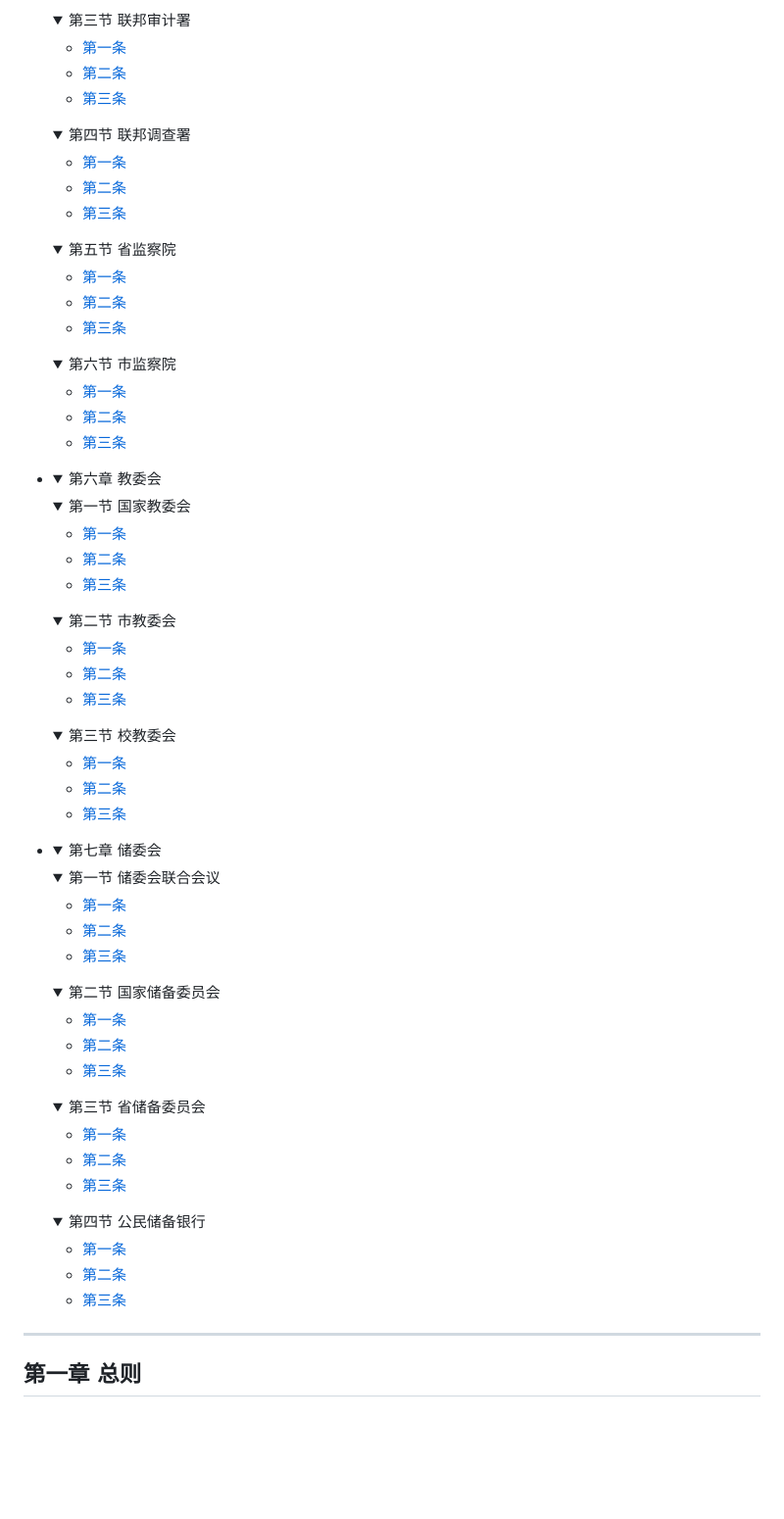
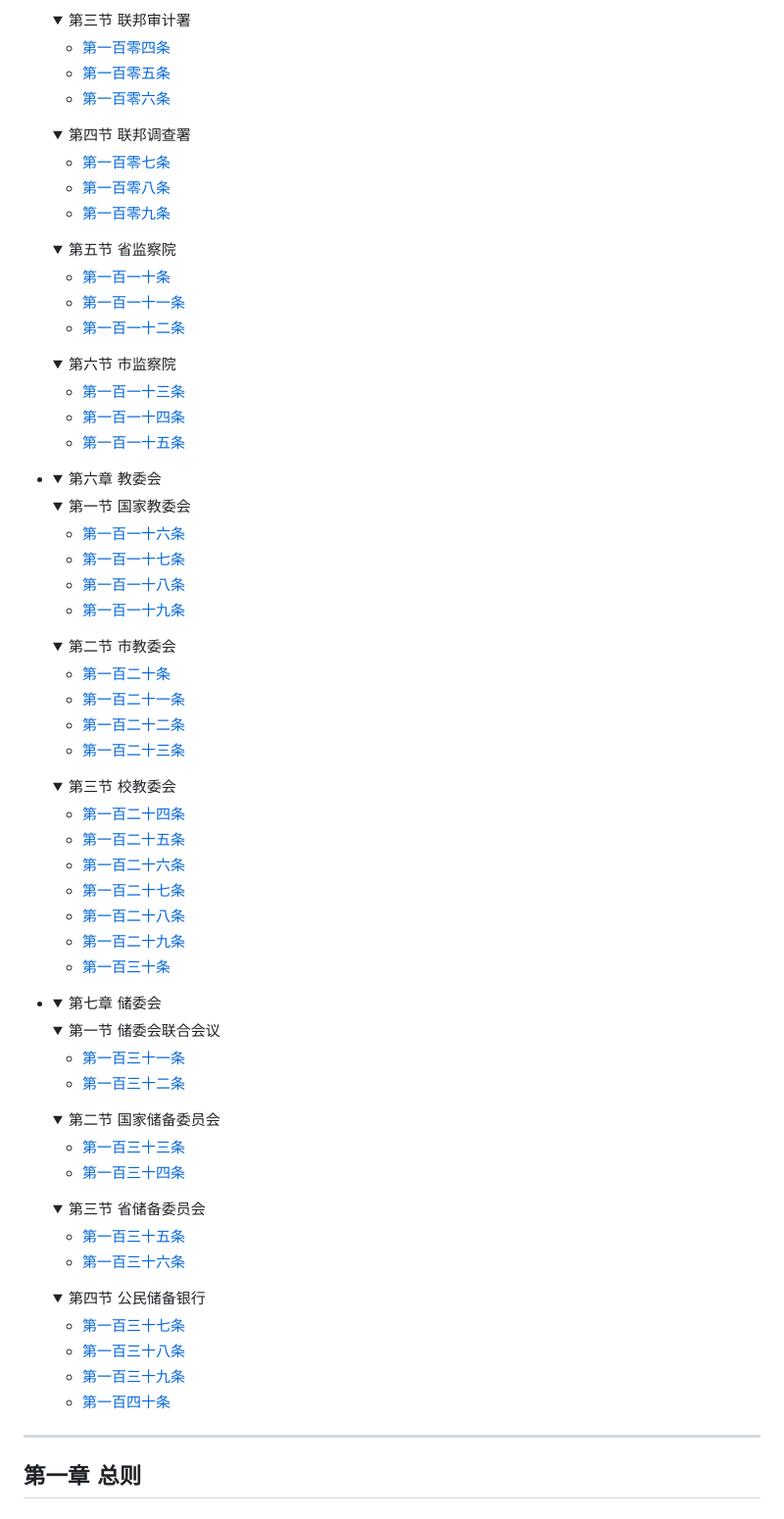
Before and after one commit to ChinaNation/FRC, a Markdown page: README.md, the part around the change printed below. Shown: that part at 98% size. Rendered like a GitHub page; folded sections open; blank space fills up the shorter version.

```diff
--- a/README.md
+++ b/README.md
@@ -169,83 +184,87 @@
   <details>
    <summary>第三节  联邦审计署</summary>
 
-   - [第一条](#第一条)
-   - [第二条](#第二条)
-   - [第三条](#第三条)
+   - [第一百零四条](#第一百四条)
+   - [第一百零五条](#第一百五条)
+   - [第一百零六条](#第一百六条)
   </details>
   <details>
    <summary>第四节  联邦调查署</summary>
 
-   - [第一条](#第一条)
-   - [第二条](#第二条)
-   - [第三条](#第三条)
+   - [第一百零七条](#第一百七条)
+   - [第一百零八条](#第一百八条)
+   - [第一百零九条](#第一百九条)
   </details>
   <details>
    <summary>第五节  省监察院</summary>
 
-   - [第一条](#第一条)
-   - [第二条](#第二条)
-   - [第三条](#第三条)
+   - [第一百一十条](#第一百一十条)
+   - [第一百一十一条](#第一百一十一条)
+   - [第一百一十二条](#第一百一十二条)
   </details>
   <details>
    <summary>第六节  市监察院</summary>
 
-   - [第一条](#第一条)
-   - [第二条](#第二条)
-   - [第三条](#第三条)
+   - [第一百一十三条](#第一百一十三条)
+   - [第一百一十四条](#第一百一十四条)
+   - [第一百一十五条](#第一百一十五条)
   </details>
 - <details>
   <summary>第六章  教委会</summary>
   <details>
    <summary>第一节  国家教委会</summary>
 
-   - [第一条](#第一条)
-   - [第二条](#第二条)
-   - [第三条](#第三条)
+   - [第一百一十六条](#第一百一十六条)
+   - [第一百一十七条](#第一百一十七条)
+   - [第一百一十八条](#第一百一十八条)
+   - [第一百一十九条](#第一百一十九条)
   </details>
   <details>
    <summary>第二节  市教委会</summary>
 
-   - [第一条](#第一条)
-   - [第二条](#第二条)
-   - [第三条](#第三条)
+   - [第一百二十条](#第一百二十条)
+   - [第一百二十一条](#第一百二十一条)
+   - [第一百二十二条](#第一百二十二条)
+   - [第一百二十三条](#第一百二十三条)
   </details>
   <details>
    <summary>第三节  校教委会</summary>
 
-   - [第一条](#第一条)
-   - [第二条](#第二条)
-   - [第三条](#第三条)
+   - [第一百二十四条](#第一百二十四条)
+   - [第一百二十五条](#第一百二十五条)
+   - [第一百二十六条](#第一百二十六条)
+   - [第一百二十七条](#第一百二十七条)
+   - [第一百二十八条](#第一百二十八条)
+   - [第一百二十九条](#第一百二十九条)
+   - [第一百三十条](#第一百三十条)
   </details>
 - <details>
   <summary>第七章  储委会</summary>
   <details>
    <summary>第一节  储委会联合会议</summary>
 
-   - [第一条](#第一条)
-   - [第二条](#第二条)
-   - [第三条](#第三条)
+   - [第一百三十一条](#第一百三十一条)
+   - [第一百三十二条](#第一百三十二条)
   </details>
   <details>
    <summary>第二节  国家储备委员会</summary>
 
-   - [第一条](#第一条)
-   - [第二条](#第二条)
-   - [第三条](#第三条)
+   - [第一百三十三条](#第一百三十三条)
+   - [第一百三十四条](#第一百三十四条)
   </details>
   <details>
    <summary>第三节  省储备委员会</summary>
 
-   - [第一条](#第一条)
-   - [第二条](#第二条)
-   - [第三条](#第三条)
+   - [第一百三十五条](#第一百三十五条)
+   - [第一百三十六条](#第一百三十六条)
   </details>
   <details>
    <summary>第四节  公民储备银行</summary>
 
-   - [第一条](#第一条)
-   - [第二条](#第二条)
-   - [第三条](#第三条)
+   - [第一百三十七条](#第一百三十七条)
+   - [第一百三十八条](#第一百三十八条)
+   - [第一百三十九条](#第一百三十九条)
+   - [第一百四十条](#第一百四十条)
   </details>
 ****
 ## 第一章  总则
```
Also changed, not shown: other parts of README.md (+295 -192 lines).
